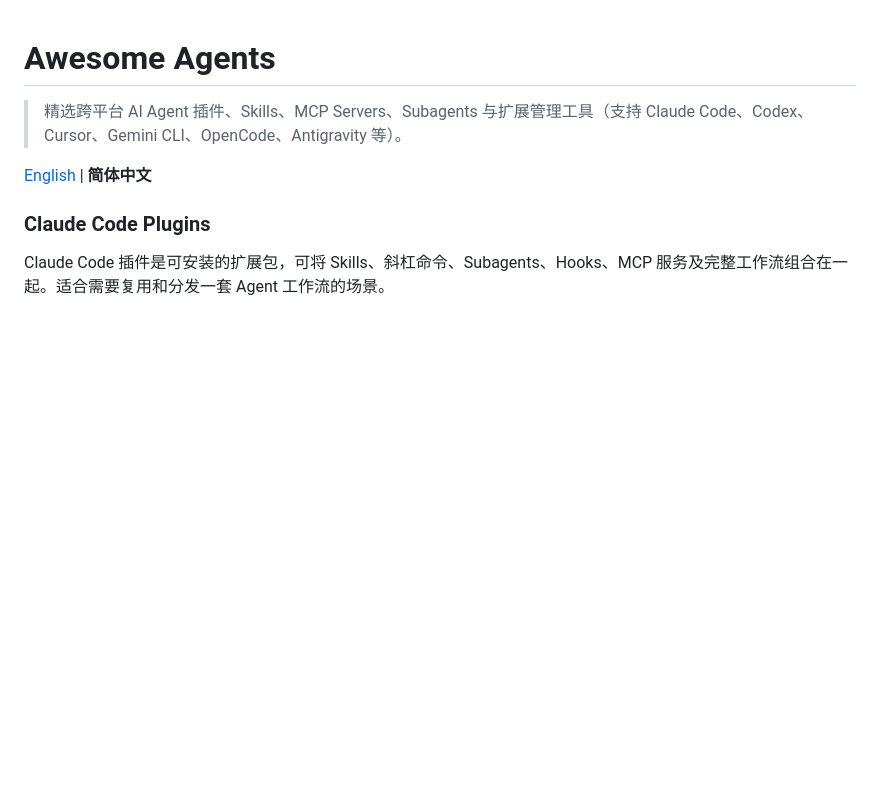
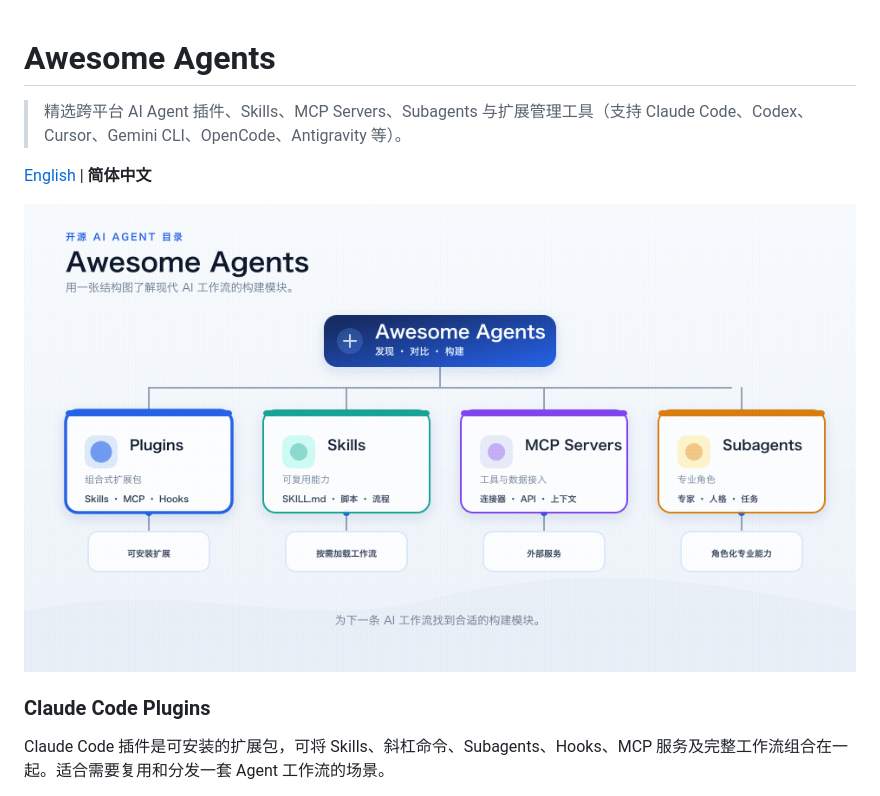
Before and after one commit to jyjyxt/awesome-agent-extensions, a Markdown page: README.zh.md, the part around the change. Drawn GitHub-style; pictures changed too: assets/intro/awesome-agents-zh.gif (added); blank space fills up the shorter version.

```diff
--- a/README.zh.md
+++ b/README.zh.md
@@ -5,6 +5,8 @@
 > 精选跨平台 AI Agent 插件、Skills、MCP Servers、Subagents 与扩展管理工具（支持 Claude Code、Codex、Cursor、Gemini CLI、OpenCode、Antigravity 等）。
 
 [English](README.md) | **简体中文**
+
+![Awesome Agents 目录结构图](assets/intro/awesome-agents-zh.gif)
 
 ### Claude Code Plugins
 
```
Also changed, not shown: README.md (+2 -0 lines), assets/intro/awesome-agents-en.gif (added), 1 other file.
